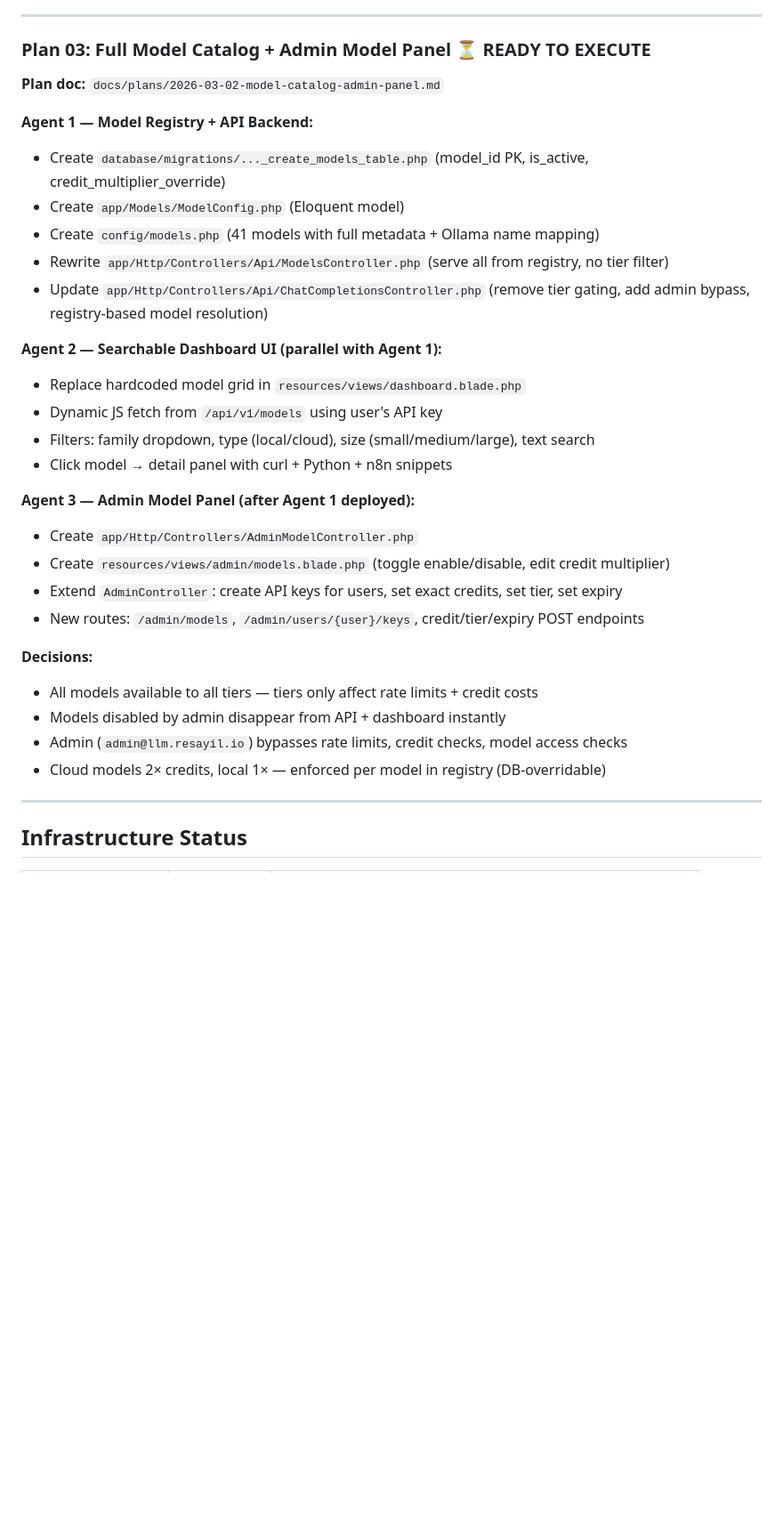
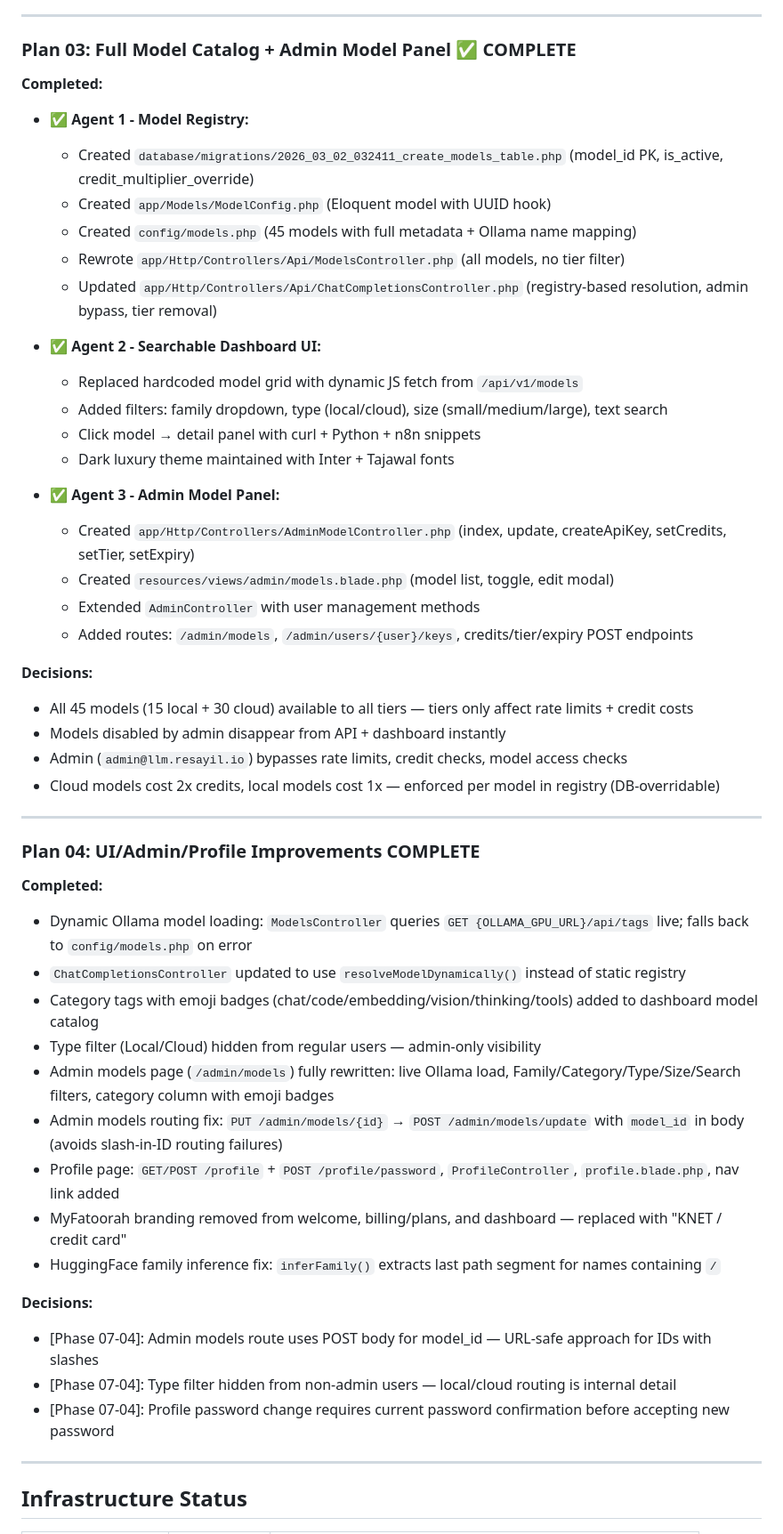
Before and after one commit to soudshoja/LLM-Resayil, a Markdown page: .planning/STATE.md, the part around one of its changes. Shown at 89% size. GitHub-like rendering; blank space fills up the shorter version.

Commit message:
docs: record Phase 7 Plan 04 — UI/admin/profile improvements
Co-Authored-By: Claude Sonnet 4.6 <noreply@anthropic.com>

```diff
--- a/.planning/STATE.md
+++ b/.planning/STATE.md
@@ -87,34 +87,53 @@ progress:
 
 ---
 
-### Plan 03: Full Model Catalog + Admin Model Panel ⏳ READY TO EXECUTE
+### Plan 03: Full Model Catalog + Admin Model Panel ✅ COMPLETE
 
-**Plan doc:** `docs/plans/2026-03-02-model-catalog-admin-panel.md`
+**Completed:**
+- ✅ **Agent 1 - Model Registry:**
+  - Created `database/migrations/2026_03_02_032411_create_models_table.php` (model_id PK, is_active, credit_multiplier_override)
+  - Created `app/Models/ModelConfig.php` (Eloquent model with UUID hook)
+  - Created `config/models.php` (45 models with full metadata + Ollama name mapping)
+  - Rewrote `app/Http/Controllers/Api/ModelsController.php` (all models, no tier filter)
+  - Updated `app/Http/Controllers/Api/ChatCompletionsController.php` (registry-based resolution, admin bypass, tier removal)
 
-**Agent 1 — Model Registry + API Backend:**
-- Create `database/migrations/..._create_models_table.php` (model_id PK, is_active, credit_multiplier_override)
-- Create `app/Models/ModelConfig.php` (Eloquent model)
-- Create `config/models.php` (41 models with full metadata + Ollama name mapping)
-- Rewrite `app/Http/Controllers/Api/ModelsController.php` (serve all from registry, no tier filter)
-- Update `app/Http/Controllers/Api/ChatCompletionsController.php` (remove tier gating, add admin bypass, registry-based model resolution)
+- ✅ **Agent 2 - Searchable Dashboard UI:**
+  - Replaced hardcoded model grid with dynamic JS fetch from `/api/v1/models`
+  - Added filters: family dropdown, type (local/cloud), size (small/medium/large), text search
+  - Click model → detail panel with curl + Python + n8n snippets
+  - Dark luxury theme maintained with Inter + Tajawal fonts
 
-**Agent 2 — Searchable Dashboard UI (parallel with Agent 1):**
-- Replace hardcoded model grid in `resources/views/dashboard.blade.php`
-- Dynamic JS fetch from `/api/v1/models` using user's API key
-- Filters: family dropdown, type (local/cloud), size (small/medium/large), text search
-- Click model → detail panel with curl + Python + n8n snippets
-
-**Agent 3 — Admin Model Panel (after Agent 1 deployed):**
-- Create `app/Http/Controllers/AdminModelController.php`
-- Create `resources/views/admin/models.blade.php` (toggle enable/disable, edit credit multiplier)
-- Extend `AdminController`: create API keys for users, set exact credits, set tier, set expiry
-- New routes: `/admin/models`, `/admin/users/{user}/keys`, credit/tier/expiry POST endpoints
+- ✅ **Agent 3 - Admin Model Panel:**
+  - Created `app/Http/Controllers/AdminModelController.php` (index, update, createApiKey, setCredits, setTier, setExpiry)
+  - Created `resources/views/admin/models.blade.php` (model list, toggle, edit modal)
+  - Extended `AdminController` with user management methods
+  - Added routes: `/admin/models`, `/admin/users/{user}/keys`, credits/tier/expiry POST endpoints
 
 **Decisions:**
-- All models available to all tiers — tiers only affect rate limits + credit costs
+- All 45 models (15 local + 30 cloud) available to all tiers — tiers only affect rate limits + credit costs
 - Models disabled by admin disappear from API + dashboard instantly
 - Admin (`admin@llm.resayil.io`) bypasses rate limits, credit checks, model access checks
-- Cloud models 2× credits, local 1× — enforced per model in registry (DB-overridable)
+- Cloud models cost 2x credits, local models cost 1x — enforced per model in registry (DB-overridable)
+
+---
+
+### Plan 04: UI/Admin/Profile Improvements COMPLETE
+
+**Completed:**
+- Dynamic Ollama model loading: `ModelsController` queries `GET {OLLAMA_GPU_URL}/api/tags` live; falls back to `config/models.php` on error
+- `ChatCompletionsController` updated to use `resolveModelDynamically()` instead of static registry
+- Category tags with emoji badges (chat/code/embedding/vision/thinking/tools) added to dashboard model catalog
+- Type filter (Local/Cloud) hidden from regular users — admin-only visibility
+- Admin models page (`/admin/models`) fully rewritten: live Ollama load, Family/Category/Type/Size/Search filters, category column with emoji badges
+- Admin models routing fix: `PUT /admin/models/{id}` → `POST /admin/models/update` with `model_id` in body (avoids slash-in-ID routing failures)
+- Profile page: `GET/POST /profile` + `POST /profile/password`, `ProfileController`, `profile.blade.php`, nav link added
+- MyFatoorah branding removed from welcome, billing/plans, and dashboard — replaced with "KNET / credit card"
+- HuggingFace family inference fix: `inferFamily()` extracts last path segment for names containing `/`
+
+**Decisions:**
+- [Phase 07-04]: Admin models route uses POST body for model_id — URL-safe approach for IDs with slashes
+- [Phase 07-04]: Type filter hidden from non-admin users — local/cloud routing is internal detail
+- [Phase 07-04]: Profile password change requires current password confirmation before accepting new password
 
 ---
 
```
Also changed, not shown: other parts of .planning/STATE.md (+20 -18 lines), 1 other file.
